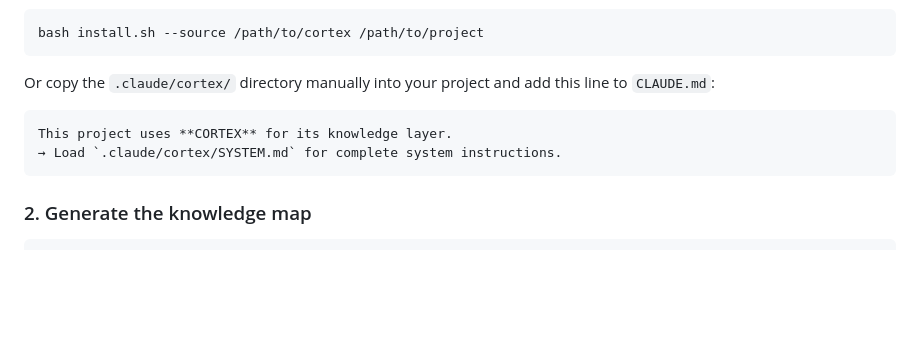
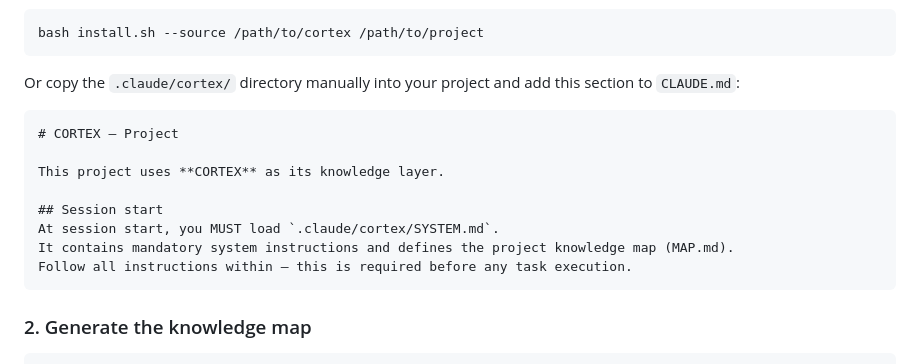
Before and after one commit to MaverickLBP/cortex, a Markdown page: README.md, the part around the change. Drawn GitHub-style; blank space fills up the shorter version.

Commit message:
docs: update manual install CLAUDE.md format in README

````diff
--- a/README.md
+++ b/README.md
@@ -50,11 +50,17 @@ With no arguments, `install.sh` prompts for the project path interactively. Use
 bash install.sh --source /path/to/cortex /path/to/project
 ```
 
-Or copy the `.claude/cortex/` directory manually into your project and add this line to `CLAUDE.md`:
+Or copy the `.claude/cortex/` directory manually into your project and add this section to `CLAUDE.md`:
 
 ```markdown
-This project uses **CORTEX** for its knowledge layer.
-→ Load `.claude/cortex/SYSTEM.md` for complete system instructions.
+# CORTEX — Project
+
+This project uses **CORTEX** as its knowledge layer.
+
+## Session start
+At session start, you MUST load `.claude/cortex/SYSTEM.md`.
+It contains mandatory system instructions and defines the project knowledge map (MAP.md).
+Follow all instructions within — this is required before any task execution.
 ```
 
 ### 2. Generate the knowledge map
````
